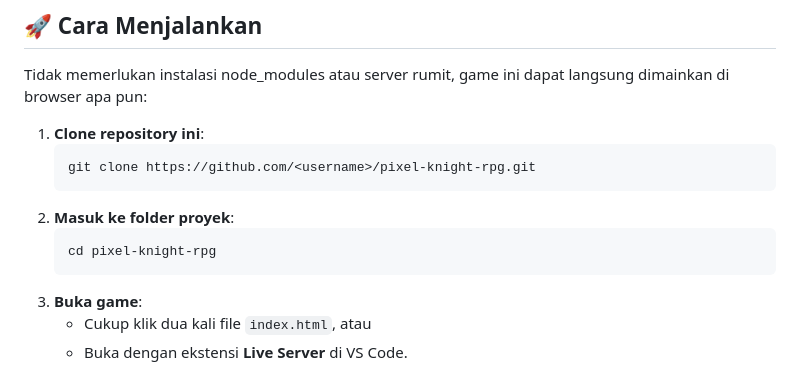
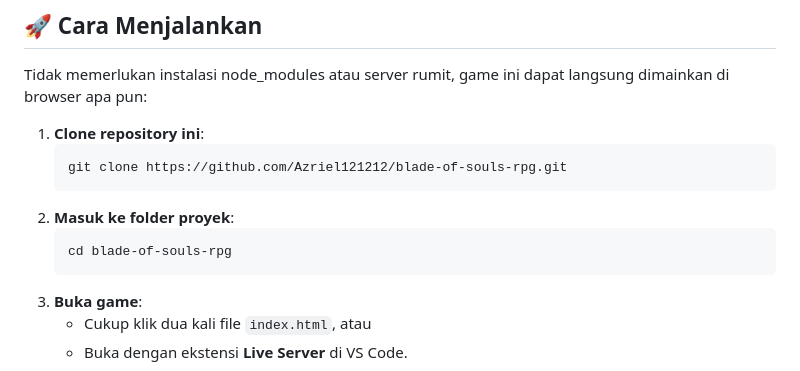
Before and after one commit to Azriel121212/blade-of-souls-rpg, a Markdown page: README.md, the part around the change. Rendered like a GitHub page.

Commit message:
docs: update repository URL in README

````diff
--- a/README.md
+++ b/README.md
@@ -55,11 +55,11 @@ Tidak memerlukan instalasi node_modules atau server rumit, game ini dapat langsu
 
 1. **Clone repository ini**:
    ```bash
-   git clone https://github.com/<username>/pixel-knight-rpg.git
+   git clone https://github.com/Azriel121212/blade-of-souls-rpg.git
    ```
 2. **Masuk ke folder proyek**:
    ```bash
-   cd pixel-knight-rpg
+   cd blade-of-souls-rpg
    ```
 3. **Buka game**:
    - Cukup klik dua kali file `index.html`, atau
````
